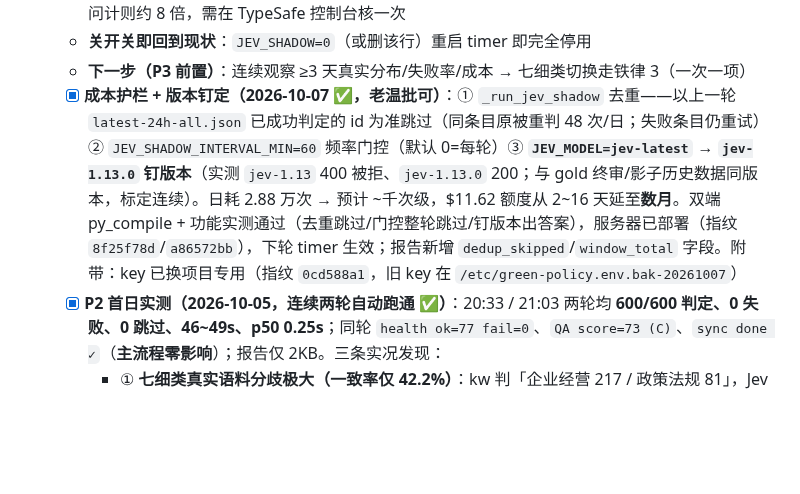
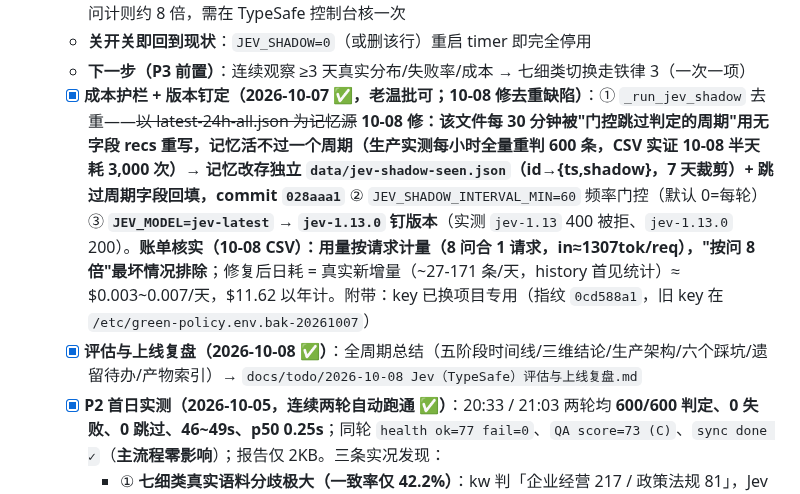
Before and after one commit to captainold/green-hot-news, a Markdown page: docs/todo/00-待办总清单.md, the part around the change. GitHub-like rendering; blank space fills up the shorter version.

```diff
--- a/docs/todo/00-待办总清单.md
+++ b/docs/todo/00-待办总清单.md
@@ -118,7 +118,8 @@
   - **成本观察（P2 验收指标之一）**：全量 ≈2.26 万次/日；按第三方口径 `$24.57/百万次决策` ≈ **$17~21/月**（与方案 §七 估算一致）；⚠️ 待确认计费单位是"每次请求"还是"每问"（单次含 8 问）——若按问计则约 8 倍，需在 TypeSafe 控制台核一次
   - **关开关即回到现状**：`JEV_SHADOW=0`（或删该行）重启 timer 即完全停用
   - **下一步（P3 前置）**：连续观察 ≥3 天真实分布/失败率/成本 → 七细类切换走铁律 3（一次一项）
-  - [x] **成本护栏 + 版本钉定（2026-10-07 ✅，老温批可）**：① `_run_jev_shadow` 去重——以上一轮 `latest-24h-all.json` 已成功判定的 id 为准跳过（同条目原被重判 48 次/日；失败条目仍重试）② `JEV_SHADOW_INTERVAL_MIN=60` 频率门控（默认 0=每轮）③ **`JEV_MODEL=jev-latest` → `jev-1.13.0` 钉版本**（实测 `jev-1.13` 400 被拒、`jev-1.13.0` 200；与 gold 终审/影子历史数据同版本，标定连续）。日耗 2.88 万次 → 预计 ~千次级，$11.62 额度从 2~16 天延至**数月**。双端 py_compile + 功能实测通过（去重跳过/门控整轮跳过/钉版本出答案），服务器已部署（指纹 `8f25f78d`/`a86572bb`），下轮 timer 生效；报告新增 `dedup_skipped`/`window_total` 字段。附带：key 已换项目专用（指纹 `0cd588a1`，旧 key 在 `/etc/green-policy.env.bak-20261007`）
+  - [x] **成本护栏 + 版本钉定（2026-10-07 ✅，老温批可；10-08 修去重缺陷）**：① `_run_jev_shadow` 去重——~~以 latest-24h-all.json 为记忆源~~ **10-08 修：该文件每 30 分钟被"门控跳过判定的周期"用无字段 recs 重写，记忆活不过一个周期（生产实测每小时全量重判 600 条，CSV 实证 10-08 半天耗 3,000 次）→ 记忆改存独立 `data/jev-shadow-seen.json`（id→{ts,shadow}，7 天裁剪）+ 跳过周期字段回填，commit `028aaa1`** ② `JEV_SHADOW_INTERVAL_MIN=60` 频率门控（默认 0=每轮）③ **`JEV_MODEL=jev-latest` → `jev-1.13.0` 钉版本**（实测 `jev-1.13` 400 被拒、`jev-1.13.0` 200）。**账单核实（10-08 CSV）：用量按请求计量（8 问合 1 请求，in≈1307tok/req），"按问 8 倍"最坏情况排除**；修复后日耗 = 真实新增量（~27-171 条/天，history 首见统计）≈ $0.003~0.007/天，$11.62 以年计。附带：key 已换项目专用（指纹 `0cd588a1`，旧 key 在 `/etc/green-policy.env.bak-20261007`）
+  - [x] **评估与上线复盘（2026-10-08 ✅）**：全周期总结（五阶段时间线/三维结论/生产架构/六个踩坑/遗留待办/产物索引）→ `docs/todo/2026-10-08 Jev（TypeSafe）评估与上线复盘.md`
   - [x] **P2 首日实测（2026-10-05，连续两轮自动跑通 ✅）**：20:33 / 21:03 两轮均 **600/600 判定、0 失败、0 跳过、46~49s、p50 0.25s**；同轮 `health ok=77 fail=0`、`QA score=73 (C)`、`sync done ✓`（**主流程零影响**）；报告仅 2KB。三条实况发现：
     - ① **七细类真实语料分歧极大（一致率仅 42.2%）**：kw 判「企业经营 217 / 政策法规 81」，Jev 判「政策法规 183 / 企业经营 82」→ kw 系统性把政策法规判少、企业经营判多（gold set 同向）——**这是 84 条金标之外的第一份全库侧证据**
     - ② **绝对刻度实证塌陷**：`level_A {3:266, 2:286, 1:45, 0:3}` = **92% 挤最高两档**，实测触发塌陷红线 → **"内容强度不交给 Jev"第三次独立验证**（三问 noul 合成的 level_C 分布正常 `{3:5,2:24,1:53,0:518}`）
```
Also changed, not shown: docs/todo/2026-10-08 Jev（TypeSafe）评估与上线复盘.md (added, +111 -0 lines).
